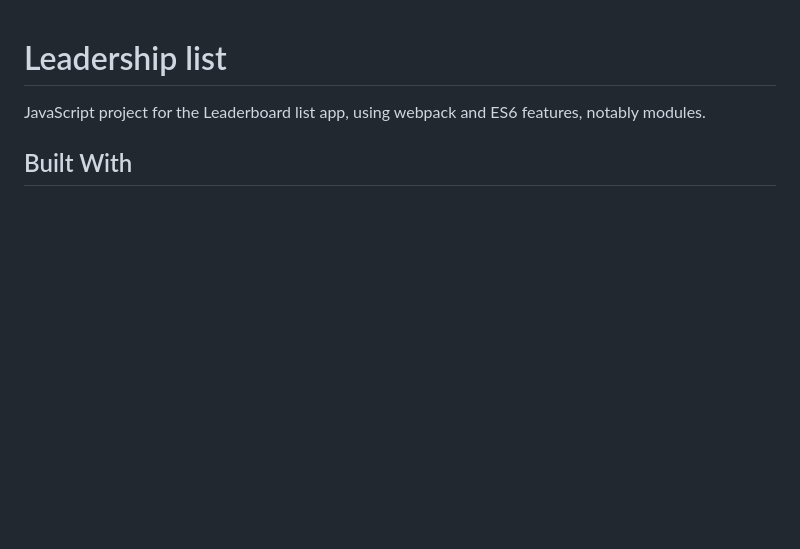
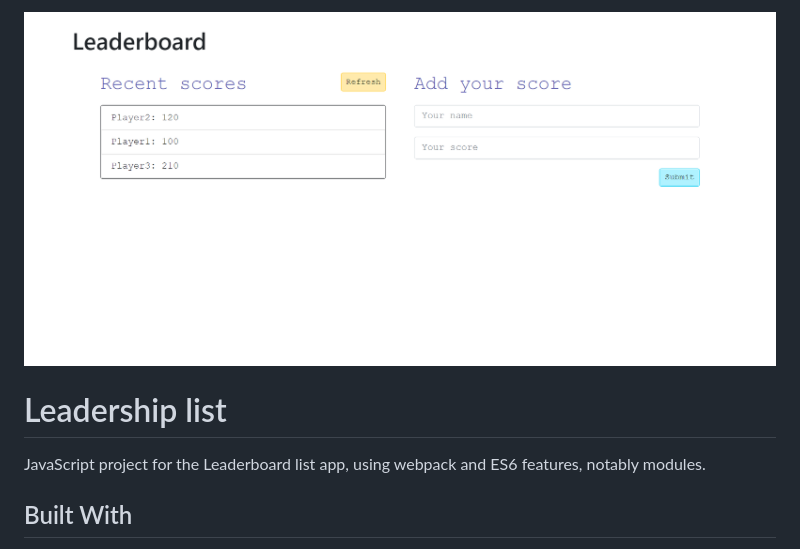
Before and after one commit to damdafayton/leader-board, a Markdown page: README.md, the part around the change. Rendered like a GitHub page; pictures changed too: screenshot_leaderboard.png (added); blank space fills up the shorter version.

```diff
--- a/README.md
+++ b/README.md
@@ -1,3 +1,6 @@
+![](./screenshot_leaderboard.png)
+
+
 # Leadership list
 
 JavaScript project for the Leaderboard list app, using webpack and ES6 features, notably modules.
```
Also changed, not shown: 4 other files.
